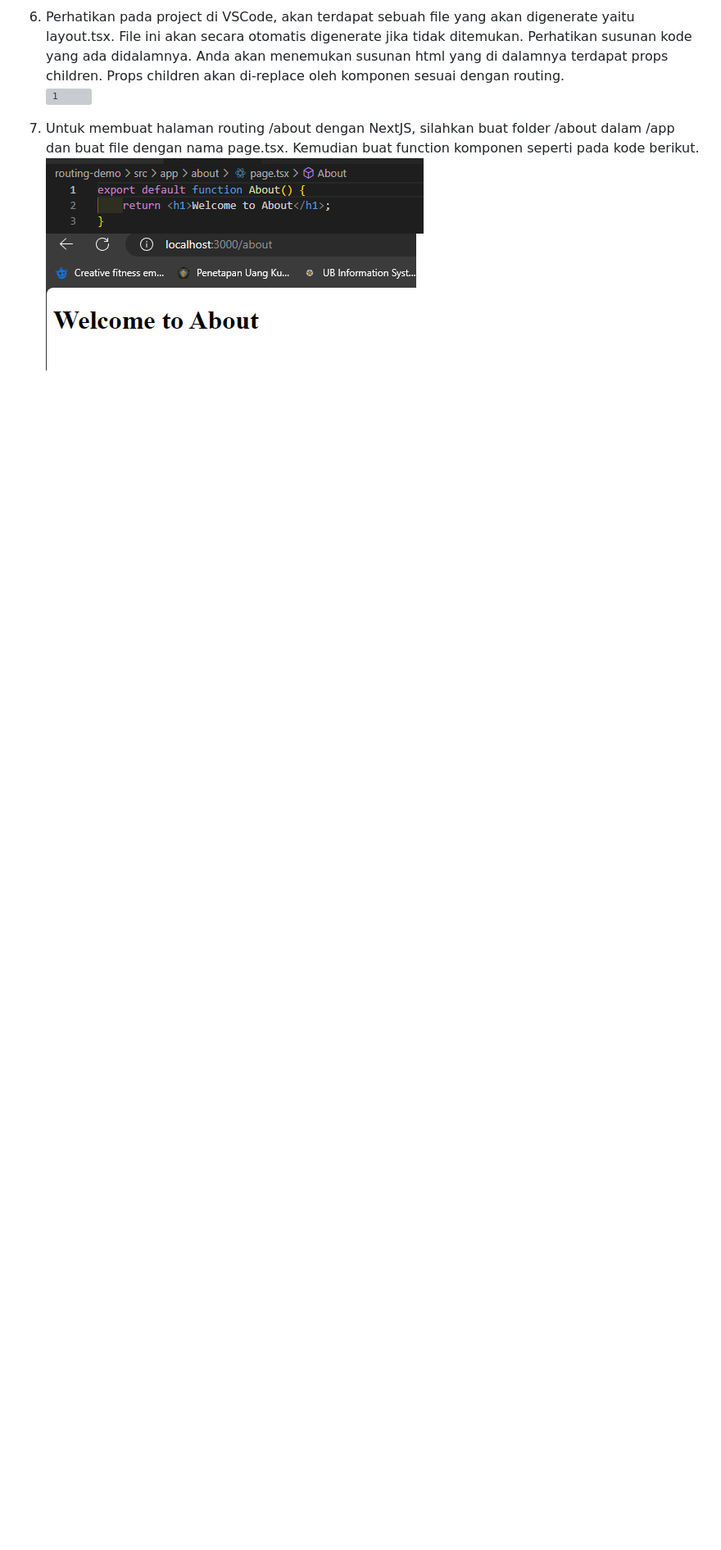
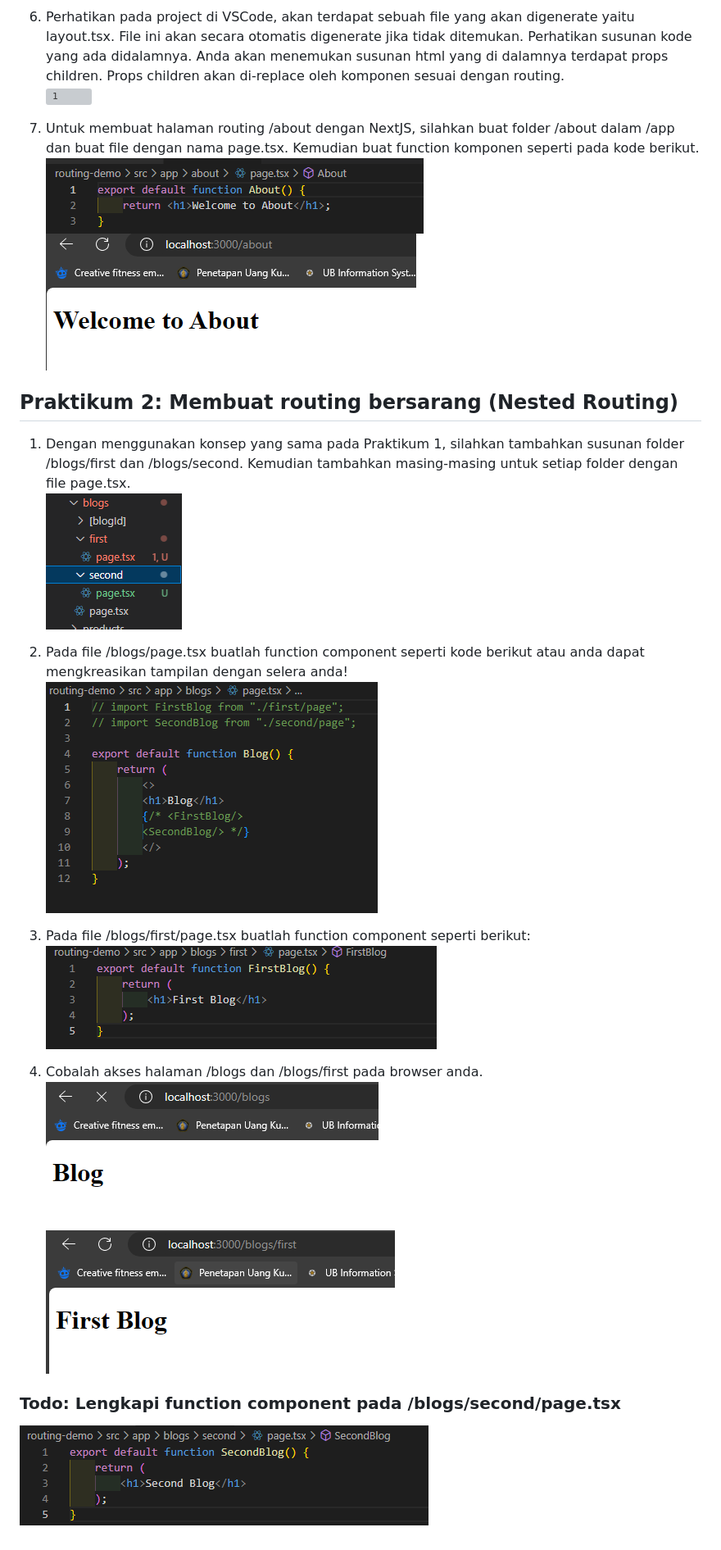
Before and after one commit to alfarobi695/02-react-hello-world, a Markdown page: routing-demo/README.md, the part around the change. Shown: that part at 82% size. Rendered like a GitHub page; pictures changed too: routing-demo/images/Screenshot_527.png (added), routing-demo/images/Screenshot_528.png (added), routing-demo/images/Screenshot_529.png (added); blank space fills up the shorter version; grey boxes are pictures that could not be loaded.

Commit message:
Praktikum 2

```diff
--- a/routing-demo/README.md
+++ b/routing-demo/README.md
@@ -28,3 +28,20 @@ NIM  : 2341727001
 7. Untuk membuat halaman routing /about dengan NextJS, silahkan buat folder /about dalam /app dan buat file dengan nama page.tsx. Kemudian buat function komponen seperti pada kode berikut.<br>
     ![1](/routing-demo/images/Screenshot_525.png)<br>
     ![1](/routing-demo/images/Screenshot_526.png)<br>
+
+## Praktikum 2: Membuat routing bersarang (Nested Routing)
+1. Dengan menggunakan konsep yang sama pada Praktikum 1, silahkan tambahkan susunan folder /blogs/first dan /blogs/second. Kemudian tambahkan masing-masing untuk setiap folder dengan file page.tsx.<br>
+    ![1](/routing-demo/images/Screenshot_527.png)<br>
+
+2. Pada file /blogs/page.tsx buatlah function component seperti kode berikut atau anda dapat mengkreasikan tampilan dengan selera anda!<br>
+    ![1](/routing-demo/images/Screenshot_528.png)<br>
+
+3. Pada file /blogs/first/page.tsx buatlah function component seperti berikut: <br>
+    ![1](/routing-demo/images/Screenshot_531.png)<br>
+
+4. Cobalah akses halaman /blogs dan /blogs/first pada browser anda.<br>
+    ![1](/routing-demo/images/Screenshot_529.png)<br>
+    ![1](/routing-demo/images/Screenshot_530.png)<br>
+
+### Todo: Lengkapi function component pada /blogs/second/page.tsx
+![1](/routing-demo/images/Screenshot_532.png)<br>
```
Also changed, not shown: 2 other files.
